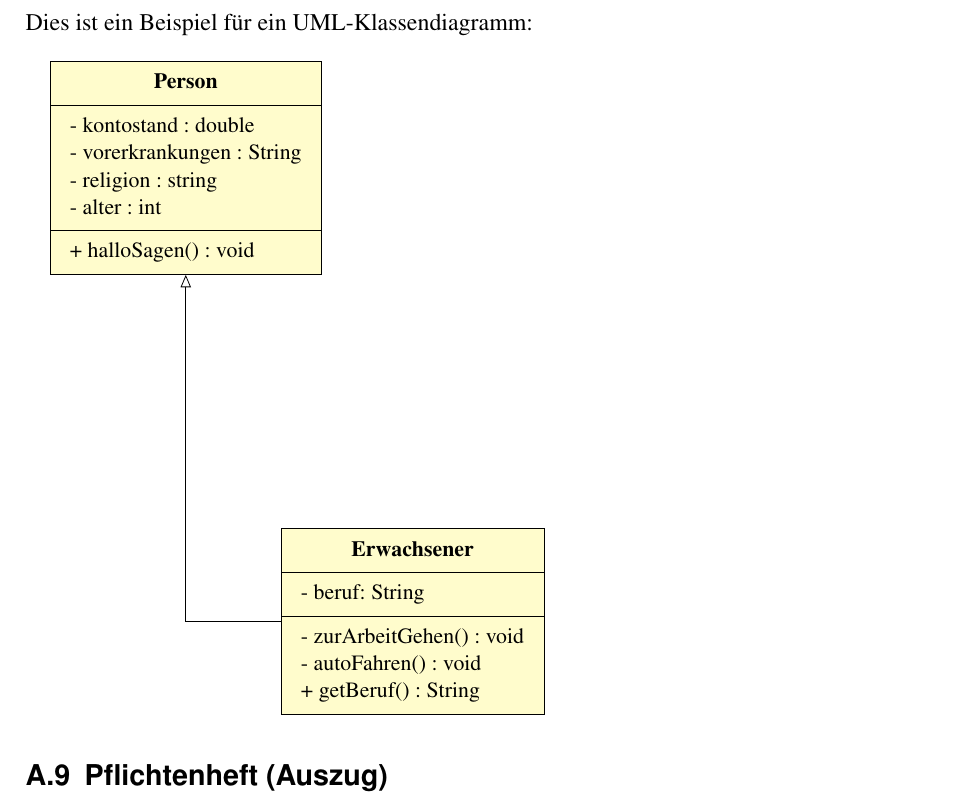
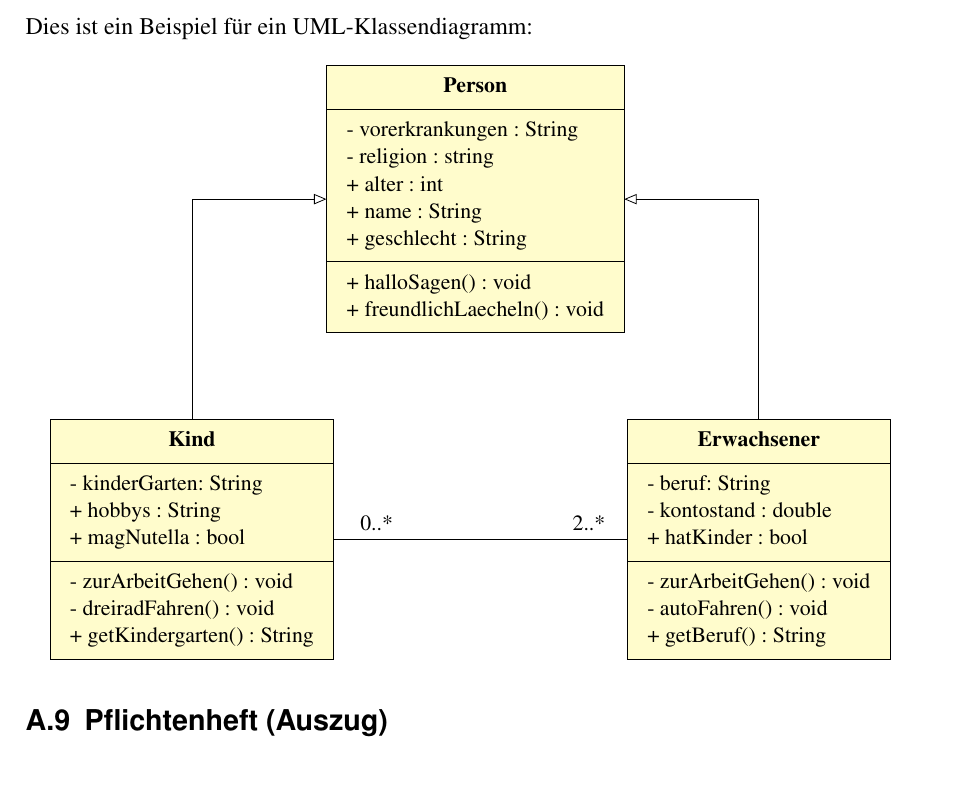
Before and after one commit to FrankLoleit/Abschlussarbeit, a LaTeX document (Dokumentation.tex): part of page 28 of 30, cut so that both start at the same text. The pictures show the PDF file Dokumentation.pdf that the author committed with the source.

Commit message:
UML-Beziehungen eingefügt

```diff
--- a/Dokumentation.tex
+++ b/Dokumentation.tex
@@ -389,5 +389,5 @@ Dies ist ein Beispiel für ein UML-Klassendiagramm:\\
 
 \begin{tikzpicture}
 
-	\umlclass[x=8, y= 0]{Person}
+	\umlclass[x=5, y= 0]{Person}
 		{
@@ -398,13 +397,32 @@ Dies ist ein Beispiel für ein UML-Klassendiagramm:\\
+			+ name : String\\
+			+ geschlecht : String\\
 
 		}
 		{
 			+ halloSagen() : void		\\
+			+ freundlichLaecheln() : void		\\
 		}
 
 
-	\umlclass[x=12, y= -8]{Erwachsener}
+	\umlclass[x=0, y= -6]{Kind}
+		{
+			- kinderGarten: String\\
+			+ hobbys : String \\
+			+ magNutella : bool \\
+		}
+		{
+			- zurArbeitGehen() : void	\\
+			- dreiradFahren() : void\\
+			+ getKindergarten() : String\\
+
+		}
+
+
+	\umlclass[x=10, y= -6]{Erwachsener}
 		{
 			- beruf: String\\
+			- kontostand : double\\
+			+ hatKinder : bool\\
 		}
 		{
 			- zurArbeitGehen() : void	\\
```
Also changed, not shown: Dokumentation.pdf, Dokumentation.tex (8 more changed lines), 3 other files.
